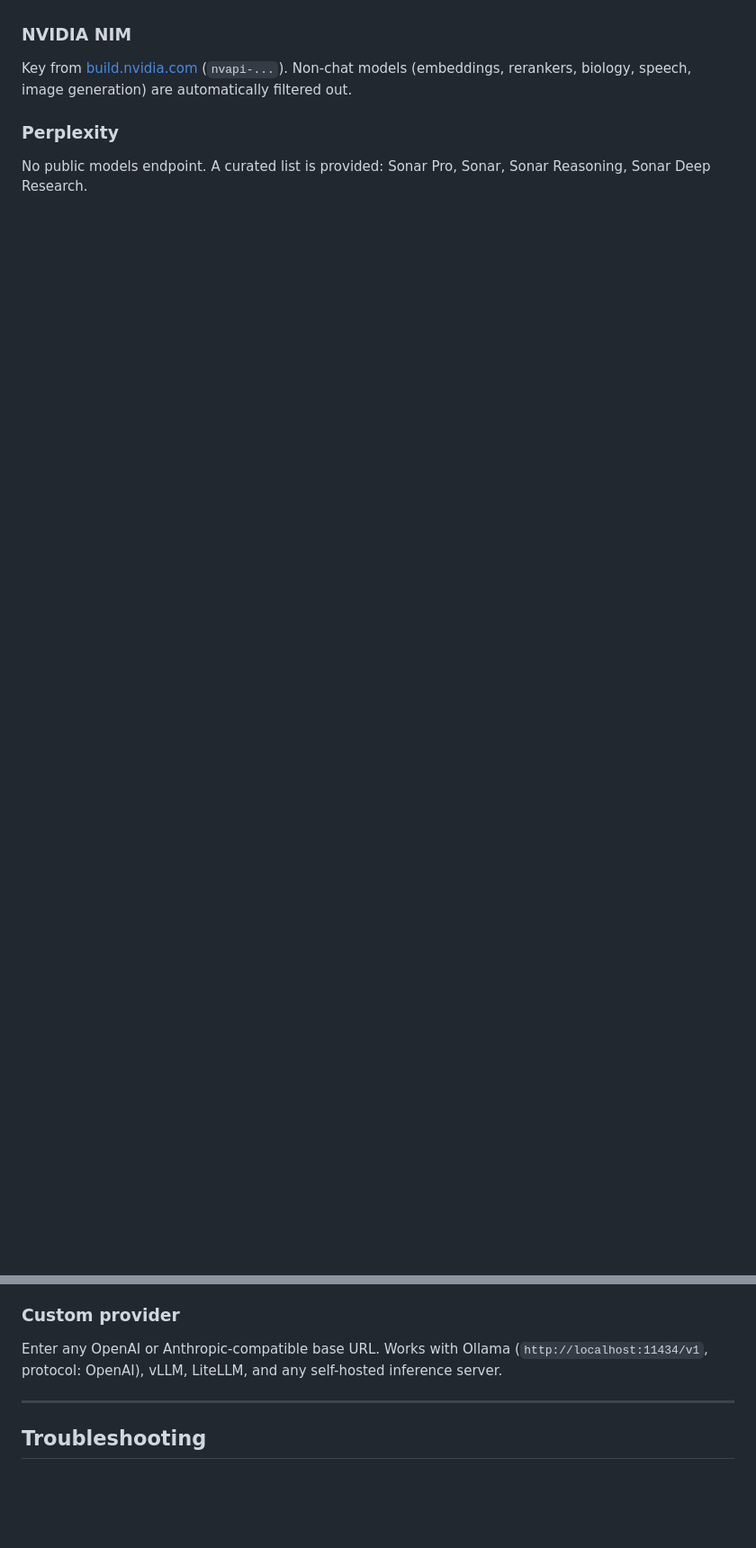
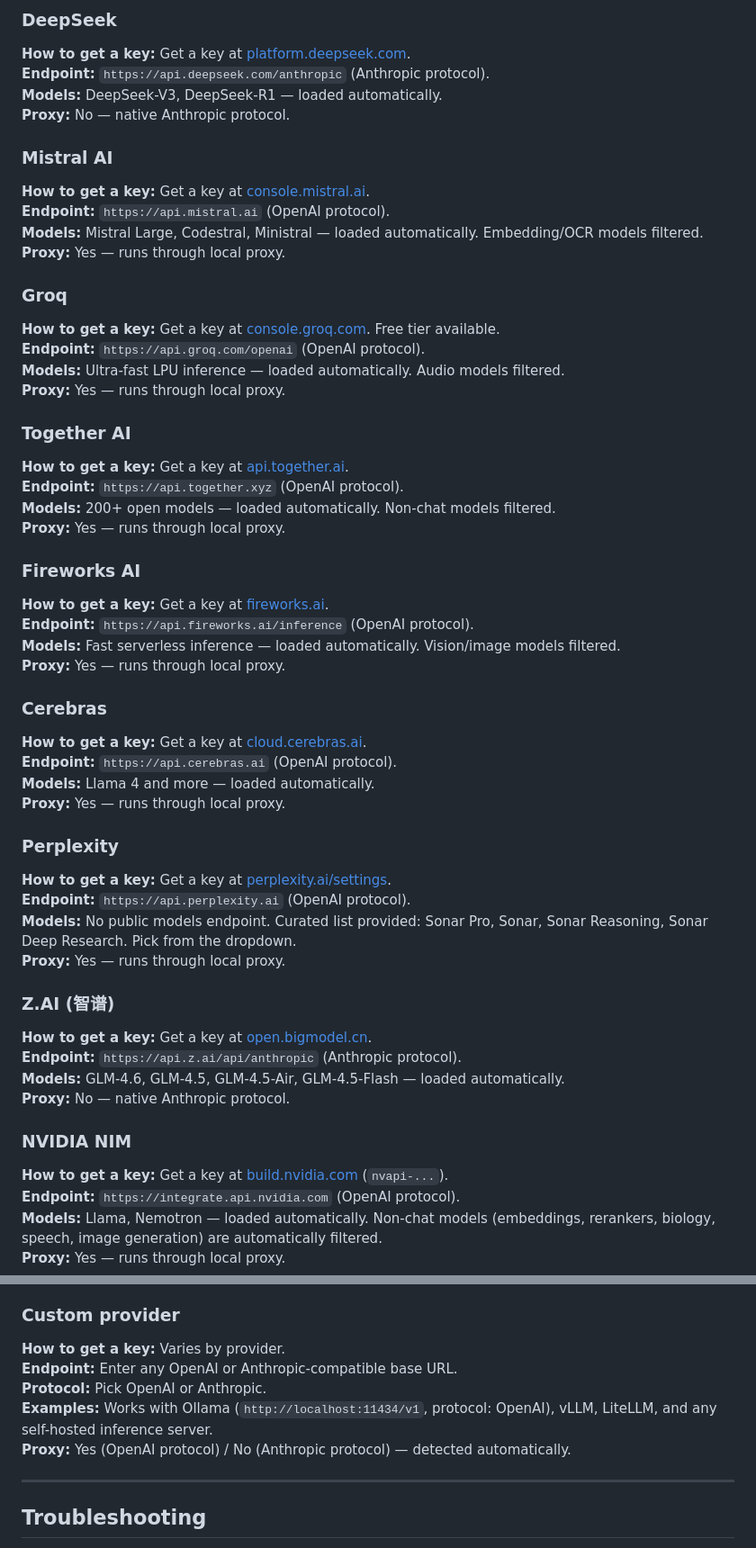
Before and after one commit to Superior-curtis/OpenClaude, a Markdown page: TUTORIAL.md, 2 parts joined by grey strips. Shown at 90% size. Rendered like a GitHub page; blank space fills up the shorter version.

```diff
--- a/TUTORIAL.md
+++ b/TUTORIAL.md
@@ -60,12 +104,63 @@ Use a free [AI Studio](https://aistudio.google.com) key (`AIza...`). The endpoin
+### DeepSeek
+**How to get a key:** Get a key at [platform.deepseek.com](https://platform.deepseek.com).
+**Endpoint:** `https://api.deepseek.com/anthropic` (Anthropic protocol).
+**Models:** DeepSeek-V3, DeepSeek-R1 — loaded automatically.
+**Proxy:** No — native Anthropic protocol.
+
+### Mistral AI
+**How to get a key:** Get a key at [console.mistral.ai](https://console.mistral.ai).
+**Endpoint:** `https://api.mistral.ai` (OpenAI protocol).
+**Models:** Mistral Large, Codestral, Ministral — loaded automatically. Embedding/OCR models filtered.
+**Proxy:** Yes — runs through local proxy.
+
+### Groq
+**How to get a key:** Get a key at [console.groq.com](https://console.groq.com). Free tier available.
+**Endpoint:** `https://api.groq.com/openai` (OpenAI protocol).
+**Models:** Ultra-fast LPU inference — loaded automatically. Audio models filtered.
+**Proxy:** Yes — runs through local proxy.
+
+### Together AI
+**How to get a key:** Get a key at [api.together.ai](https://api.together.ai).
+**Endpoint:** `https://api.together.xyz` (OpenAI protocol).
+**Models:** 200+ open models — loaded automatically. Non-chat models filtered.
+**Proxy:** Yes — runs through local proxy.
+
+### Fireworks AI
+**How to get a key:** Get a key at [fireworks.ai](https://fireworks.ai).
+**Endpoint:** `https://api.fireworks.ai/inference` (OpenAI protocol).
+**Models:** Fast serverless inference — loaded automatically. Vision/image models filtered.
+**Proxy:** Yes — runs through local proxy.
+
+### Cerebras
+**How to get a key:** Get a key at [cloud.cerebras.ai](https://cloud.cerebras.ai).
+**Endpoint:** `https://api.cerebras.ai` (OpenAI protocol).
+**Models:** Llama 4 and more — loaded automatically.
+**Proxy:** Yes — runs through local proxy.
+
+### Perplexity
+**How to get a key:** Get a key at [perplexity.ai/settings](https://perplexity.ai/settings).
+**Endpoint:** `https://api.perplexity.ai` (OpenAI protocol).
+**Models:** No public models endpoint. Curated list provided: Sonar Pro, Sonar, Sonar Reasoning, Sonar Deep Research. Pick from the dropdown.
+**Proxy:** Yes — runs through local proxy.
+
+### Z.AI (智谱)
+**How to get a key:** Get a key at [open.bigmodel.cn](https://open.bigmodel.cn).
+**Endpoint:** `https://api.z.ai/api/anthropic` (Anthropic protocol).
+**Models:** GLM-4.6, GLM-4.5, GLM-4.5-Air, GLM-4.5-Flash — loaded automatically.
+**Proxy:** No — native Anthropic protocol.
 
 ### NVIDIA NIM
-Key from [build.nvidia.com](https://build.nvidia.com) (`nvapi-...`). Non-chat models (embeddings, rerankers, biology, speech, image generation) are automatically filtered out.
-
-### Perplexity
-No public models endpoint. A curated list is provided: Sonar Pro, Sonar, Sonar Reasoning, Sonar Deep Research.
+**How to get a key:** Get a key at [build.nvidia.com](https://build.nvidia.com) (`nvapi-...`).
+**Endpoint:** `https://integrate.api.nvidia.com` (OpenAI protocol).
+**Models:** Llama, Nemotron — loaded automatically. Non-chat models (embeddings, rerankers, biology, speech, image generation) are automatically filtered.
+**Proxy:** Yes — runs through local proxy.
 
 ### Custom provider
-Enter any OpenAI or Anthropic-compatible base URL. Works with Ollama (`http://localhost:11434/v1`, protocol: OpenAI), vLLM, LiteLLM, and any self-hosted inference server.
+**How to get a key:** Varies by provider.
+**Endpoint:** Enter any OpenAI or Anthropic-compatible base URL.
+**Protocol:** Pick OpenAI or Anthropic.
+**Examples:** Works with Ollama (`http://localhost:11434/v1`, protocol: OpenAI), vLLM, LiteLLM, and any self-hosted inference server.
+**Proxy:** Yes (OpenAI protocol) / No (Anthropic protocol) — detected automatically.
 
 ---
 
```
Also changed, not shown: other parts of TUTORIAL.md (+46 -2 lines), README.md (+2 -1 lines).
